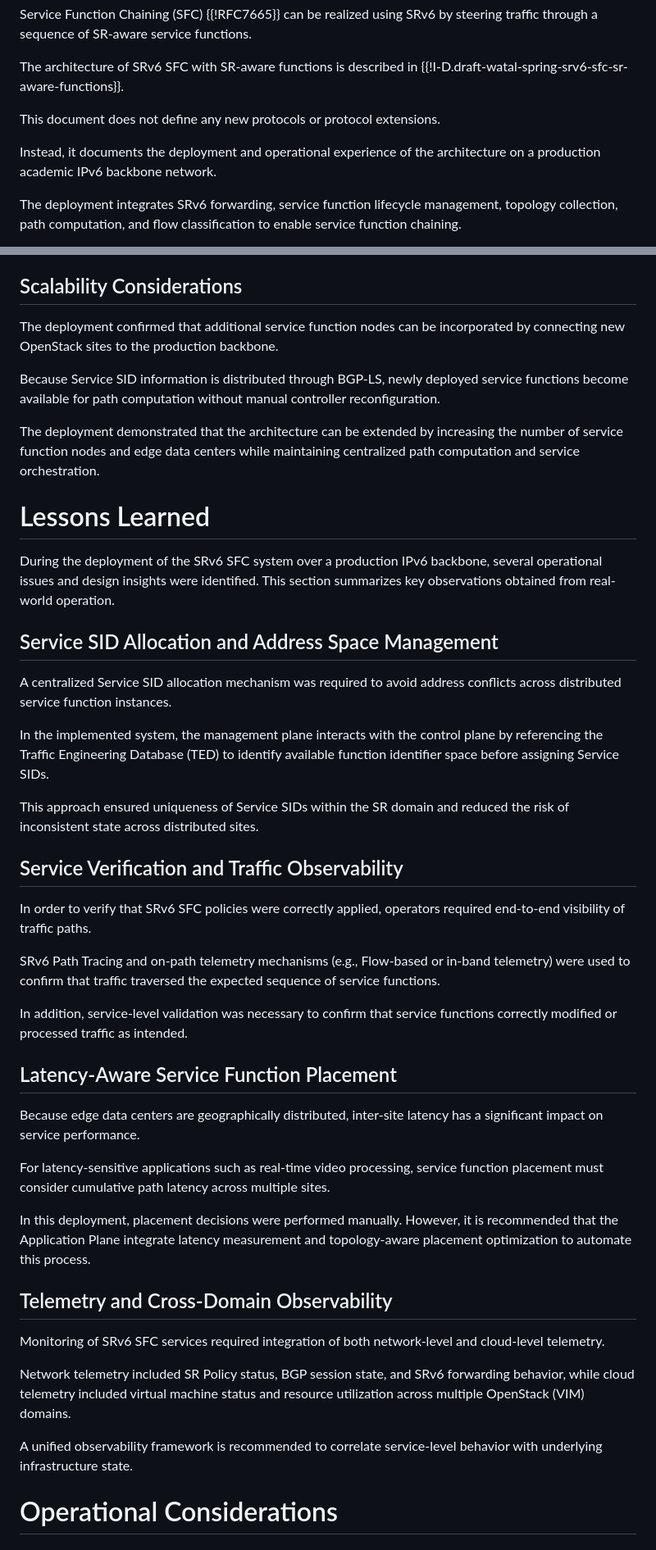
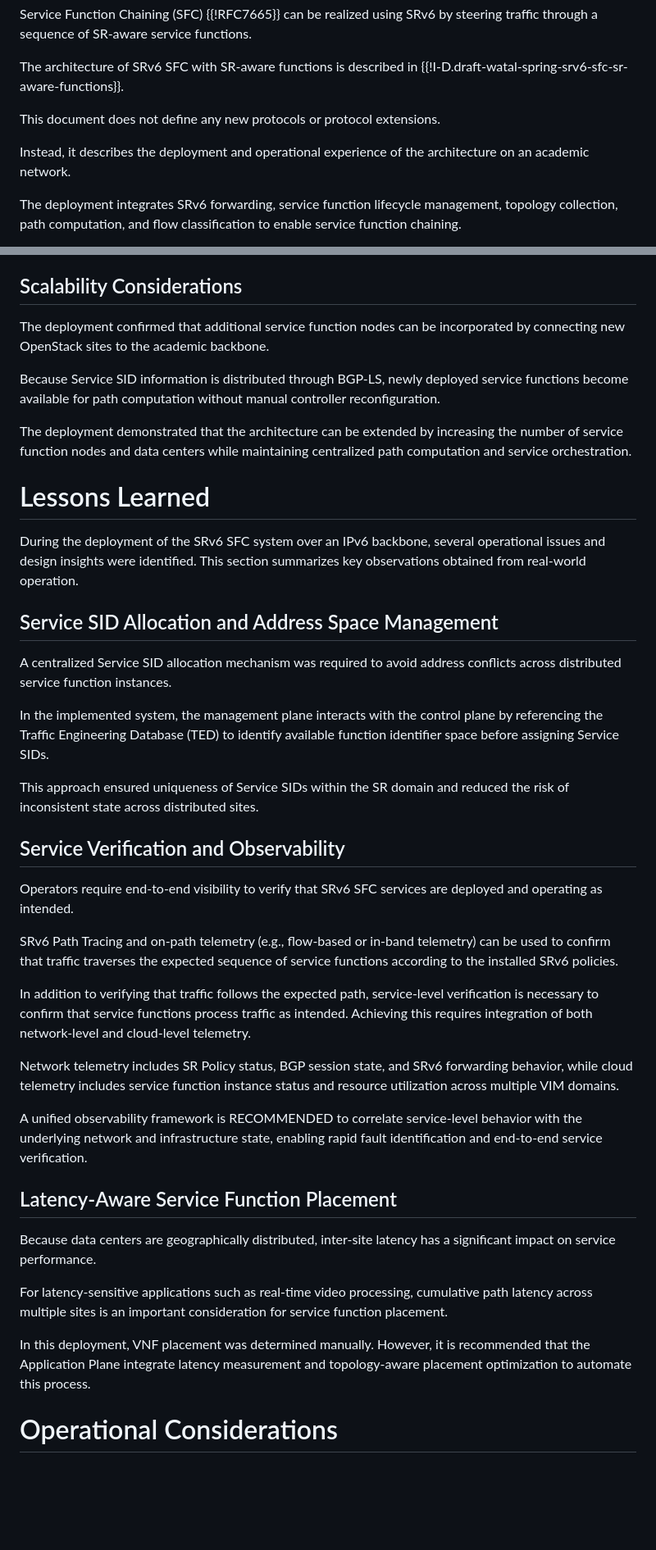
Before and after one commit to watal/draft-watal-srv6ops-srv6-sfc-deployment, a Markdown page: draft-watal-srv6ops-srv6-sfc-deployment.md, 2 parts joined by grey strips. Shown at 82% size. Drawn GitHub-style; blank space fills up the shorter version.

Commit message:
chore(docs): align terminology and simplify academic network description

```diff
--- a/draft-watal-srv6ops-srv6-sfc-deployment.md
+++ b/draft-watal-srv6ops-srv6-sfc-deployment.md
@@ -55,7 +56,7 @@ The architecture of SRv6 SFC with SR-aware functions is described in {{!I-D.draf
 
 This document does not define any new protocols or protocol extensions.
 
-Instead, it documents the deployment and operational experience of the architecture on a production academic IPv6 backbone network.
+Instead, it describes the deployment and operational experience of the architecture on an academic network.
 
 The deployment integrates SRv6 forwarding, service function lifecycle management, topology collection, path computation, and flow classification to enable service function chaining.
 
@@ -448,15 +449,15 @@ The deployment demonstrated several operational advantages.
 
 ## Scalability Considerations
 
-The deployment confirmed that additional service function nodes can be incorporated by connecting new OpenStack sites to the production backbone.
+The deployment confirmed that additional service function nodes can be incorporated by connecting new OpenStack sites to the academic backbone.
 
 Because Service SID information is distributed through BGP-LS, newly deployed service functions become available for path computation without manual controller reconfiguration.
 
-The deployment demonstrated that the architecture can be extended by increasing the number of service function nodes and edge data centers while maintaining centralized path computation and service orchestration.
+The deployment demonstrated that the architecture can be extended by increasing the number of service function nodes and data centers while maintaining centralized path computation and service orchestration.
 
 # Lessons Learned
 
-During the deployment of the SRv6 SFC system over a production IPv6 backbone, several operational issues and design insights were identified. This section summarizes key observations obtained from real-world operation.
+During the deployment of the SRv6 SFC system over an IPv6 backbone, several operational issues and design insights were identified. This section summarizes key observations obtained from real-world operation.
 
 ## Service SID Allocation and Address Space Management
 
@@ -466,29 +467,26 @@ In the implemented system, the management plane interacts with the control plane
 
 This approach ensured uniqueness of Service SIDs within the SR domain and reduced the risk of inconsistent state across distributed sites.
 
-## Service Verification and Traffic Observability
+## Service Verification and Observability
 
-In order to verify that SRv6 SFC policies were correctly applied, operators required end-to-end visibility of traffic paths.
+Operators require end-to-end visibility to verify that SRv6 SFC services are deployed and operating as intended.
 
-SRv6 Path Tracing and on-path telemetry mechanisms (e.g., Flow-based or in-band telemetry) were used to confirm that traffic traversed the expected sequence of service functions.
+SRv6 Path Tracing and on-path telemetry (e.g., flow-based or in-band telemetry) can be used to confirm that traffic traverses the expected sequence of service functions according to the installed SRv6 policies.
 
-In addition, service-level validation was necessary to confirm that service functions correctly modified or processed traffic as intended.
+In addition to verifying that traffic follows the expected path, service-level verification is necessary to confirm that service functions process traffic as intended.
+Achieving this requires integration of both network-level and cloud-level telemetry.
+
+Network telemetry includes SR Policy status, BGP session state, and SRv6 forwarding behavior, while cloud telemetry includes service function instance status and resource utilization across multiple VIM domains.
+
+A unified observability framework is RECOMMENDED to correlate service-level behavior with the underlying network and infrastructure state, enabling rapid fault identification and end-to-end service verification.
 
 ## Latency-Aware Service Function Placement
 
-Because edge data centers are geographically distributed, inter-site latency has a significant impact on service performance.
+Because data centers are geographically distributed, inter-site latency has a significant impact on service performance.
 
-For latency-sensitive applications such as real-time video processing, service function placement must consider cumulative path latency across multiple sites.
+For latency-sensitive applications such as real-time video processing, cumulative path latency across multiple sites is an important consideration for service function placement.
 
-In this deployment, placement decisions were performed manually. However, it is recommended that the Application Plane integrate latency measurement and topology-aware placement optimization to automate this process.
-
-## Telemetry and Cross-Domain Observability
-
-Monitoring of SRv6 SFC services required integration of both network-level and cloud-level telemetry.
-
-Network telemetry included SR Policy status, BGP session state, and SRv6 forwarding behavior, while cloud telemetry included virtual machine status and resource utilization across multiple OpenStack (VIM) domains.
-
-A unified observability framework is recommended to correlate service-level behavior with underlying infrastructure state.
+In this deployment, VNF placement was determined manually. However, it is recommended that the Application Plane integrate latency measurement and topology-aware placement optimization to automate this process.
 
 # Operational Considerations
 
```
Also changed, not shown: other parts of draft-watal-srv6ops-srv6-sfc-deployment.md (+31 -30 lines).
